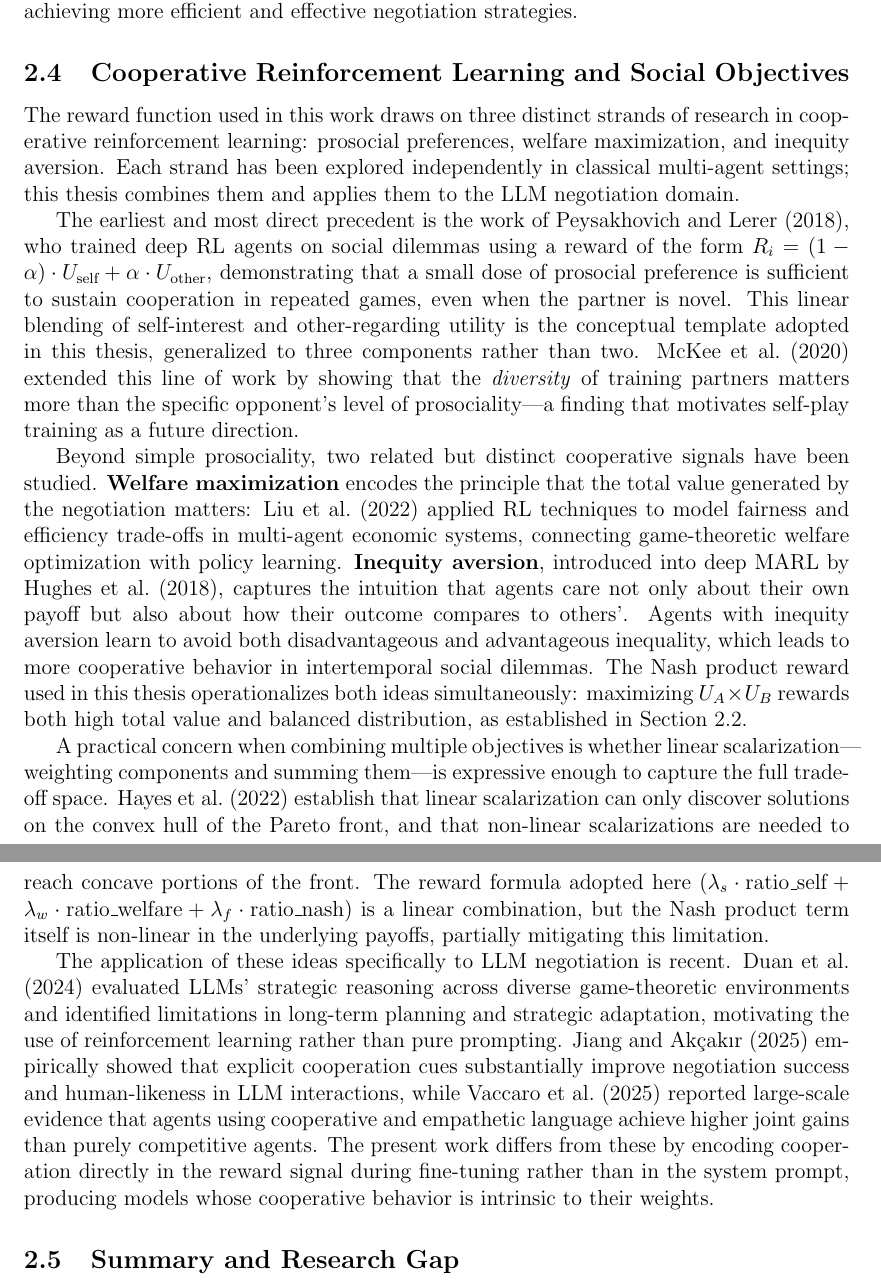
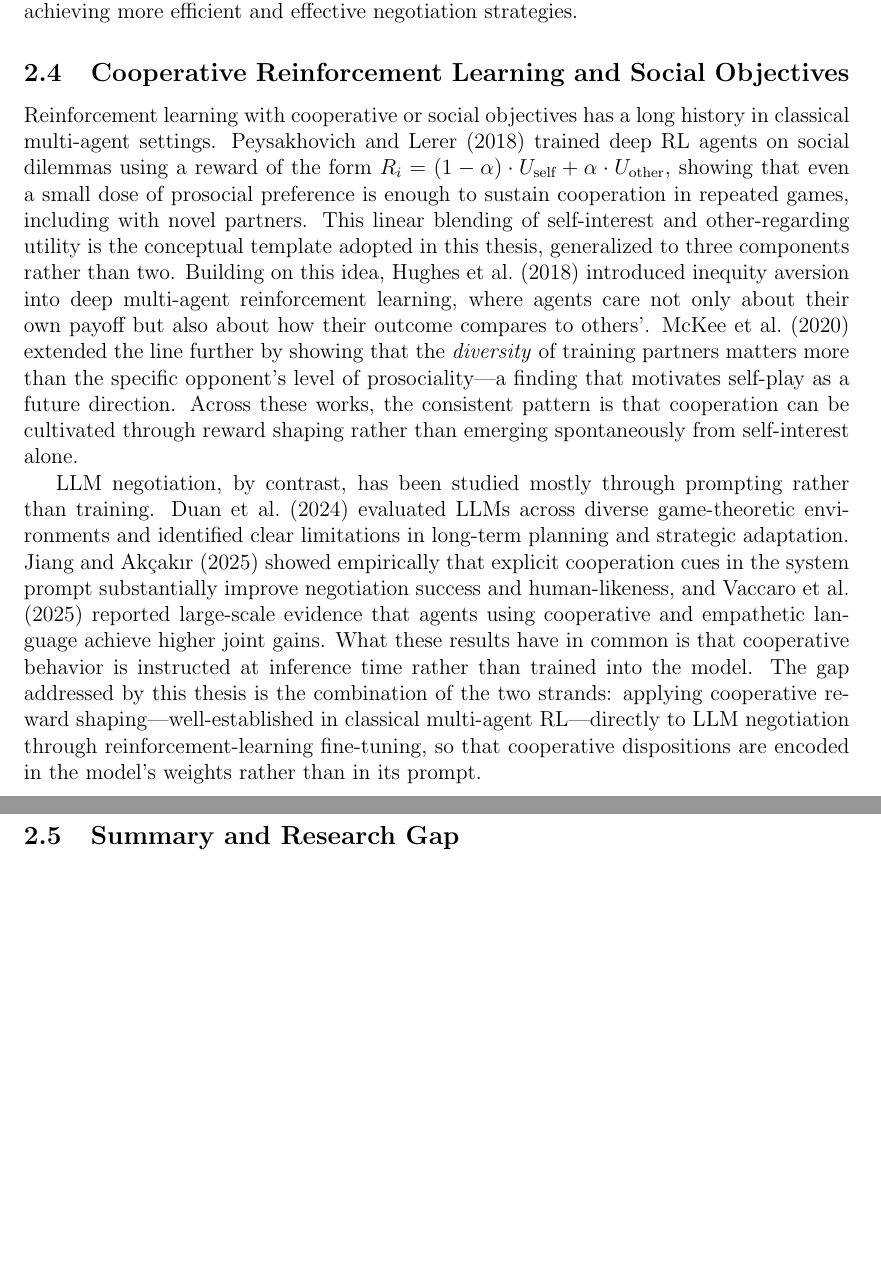
Before and after one commit to migub/master_thesis, a LaTeX document (main.tex): two parts of pages 9 and 10 of 54, joined at a grey line, cut so that both start at the same text, the shorter picture padded with empty space. Compiled offline with pdfLaTeX.

Commit message:
rewrite: Section 2.4 — clearer two-paragraph structure (classical cooperative RL + LLM negotiation literature), remove Hayes linear scalarization, end with research gap

```diff
--- a/main.tex
+++ b/main.tex
@@ -200,15 +200,9 @@ LA-GRPO & GRPO + turn-level sampling & $G$ continuations from turn $h$ & Online
 
 \subsection{Cooperative Reinforcement Learning and Social Objectives}
 
-The reward function used in this work draws on three distinct strands of research in cooperative reinforcement learning: prosocial preferences, welfare maximization, and inequity aversion. Each strand has been explored independently in classical multi-agent settings; this thesis combines them and applies them to the LLM negotiation domain.
-
-The earliest and most direct precedent is the work of \citet{peysakhovich2017prosocial}, who trained deep RL agents on social dilemmas using a reward of the form $R_i = (1 - \alpha) \cdot U_{\text{self}} + \alpha \cdot U_{\text{other}}$, demonstrating that a small dose of prosocial preference is sufficient to sustain cooperation in repeated games, even when the partner is novel. This linear blending of self-interest and other-regarding utility is the conceptual template adopted in this thesis, generalized to three components rather than two. \citet{mckee2020social} extended this line of work by showing that the \emph{diversity} of training partners matters more than the specific opponent's level of prosociality---a finding that motivates self-play training as a future direction.
-
-Beyond simple prosociality, two related but distinct cooperative signals have been studied. \textbf{Welfare maximization} encodes the principle that the total value generated by the negotiation matters: \citet{pmlr-v162-liu22l} applied RL techniques to model fairness and efficiency trade-offs in multi-agent economic systems, connecting game-theoretic welfare optimization with policy learning. \textbf{Inequity aversion}, introduced into deep MARL by \citet{hughes2018inequity}, captures the intuition that agents care not only about their own payoff but also about how their outcome compares to others'. Agents with inequity aversion learn to avoid both disadvantageous and advantageous inequality, which leads to more cooperative behavior in intertemporal social dilemmas. The Nash product reward used in this thesis operationalizes both ideas simultaneously: maximizing $U_A \times U_B$ rewards both high total value and balanced distribution, as established in Section~\ref{sec:cooperative_negotiation_theory}.
-
-A practical concern when combining multiple objectives is whether linear scalarization---weighting components and summing them---is expressive enough to capture the full trade-off space. \citet{hayes2022practical} establish that linear scalarization can only discover solutions on the convex hull of the Pareto front, and that non-linear scalarizations are needed to reach concave portions of the front. The reward formula adopted here ($\lambda_s \cdot \text{ratio\_self} + \lambda_w \cdot \text{ratio\_welfare} + \lambda_f \cdot \text{ratio\_nash}$) is a linear combination, but the Nash product term itself is non-linear in the underlying payoffs, partially mitigating this limitation.
-
-The application of these ideas specifically to LLM negotiation is recent. \citet{duan2024gtbenchuncoveringstrategicreasoning} evaluated LLMs' strategic reasoning across diverse game-theoretic environments and identified limitations in long-term planning and strategic adaptation, motivating the use of reinforcement learning rather than pure prompting. \citet{jiang-akcakir-2025-explicit} empirically showed that explicit cooperation cues substantially improve negotiation success and human-likeness in LLM interactions, while \citet{vaccaro2025advancingainegotiationsnew} reported large-scale evidence that agents using cooperative and empathetic language achieve higher joint gains than purely competitive agents. The present work differs from these by encoding cooperation directly in the reward signal during fine-tuning rather than in the system prompt, producing models whose cooperative behavior is intrinsic to their weights.
+Reinforcement learning with cooperative or social objectives has a long history in classical multi-agent settings. \citet{peysakhovich2017prosocial} trained deep RL agents on social dilemmas using a reward of the form $R_i = (1 - \alpha) \cdot U_{\text{self}} + \alpha \cdot U_{\text{other}}$, showing that even a small dose of prosocial preference is enough to sustain cooperation in repeated games, including with novel partners. This linear blending of self-interest and other-regarding utility is the conceptual template adopted in this thesis, generalized to three components rather than two. Building on this idea, \citet{hughes2018inequity} introduced inequity aversion into deep multi-agent reinforcement learning, where agents care not only about their own payoff but also about how their outcome compares to others'. \citet{mckee2020social} extended the line further by showing that the \emph{diversity} of training partners matters more than the specific opponent's level of prosociality---a finding that motivates self-play as a future direction. Across these works, the consistent pattern is that cooperation can be cultivated through reward shaping rather than emerging spontaneously from self-interest alone.
+
+LLM negotiation, by contrast, has been studied mostly through prompting rather than training. \citet{duan2024gtbenchuncoveringstrategicreasoning} evaluated LLMs across diverse game-theoretic environments and identified clear limitations in long-term planning and strategic adaptation. \citet{jiang-akcakir-2025-explicit} showed empirically that explicit cooperation cues in the system prompt substantially improve negotiation success and human-likeness, and \citet{vaccaro2025advancingainegotiationsnew} reported large-scale evidence that agents using cooperative and empathetic language achieve higher joint gains. What these results have in common is that cooperative behavior is instructed at inference time rather than trained into the model. The gap addressed by this thesis is the combination of the two strands: applying cooperative reward shaping---well-established in classical multi-agent RL---directly to LLM negotiation through reinforcement-learning fine-tuning, so that cooperative dispositions are encoded in the model's weights rather than in its prompt.
 
 \subsection{Summary and Research Gap}
 
```
